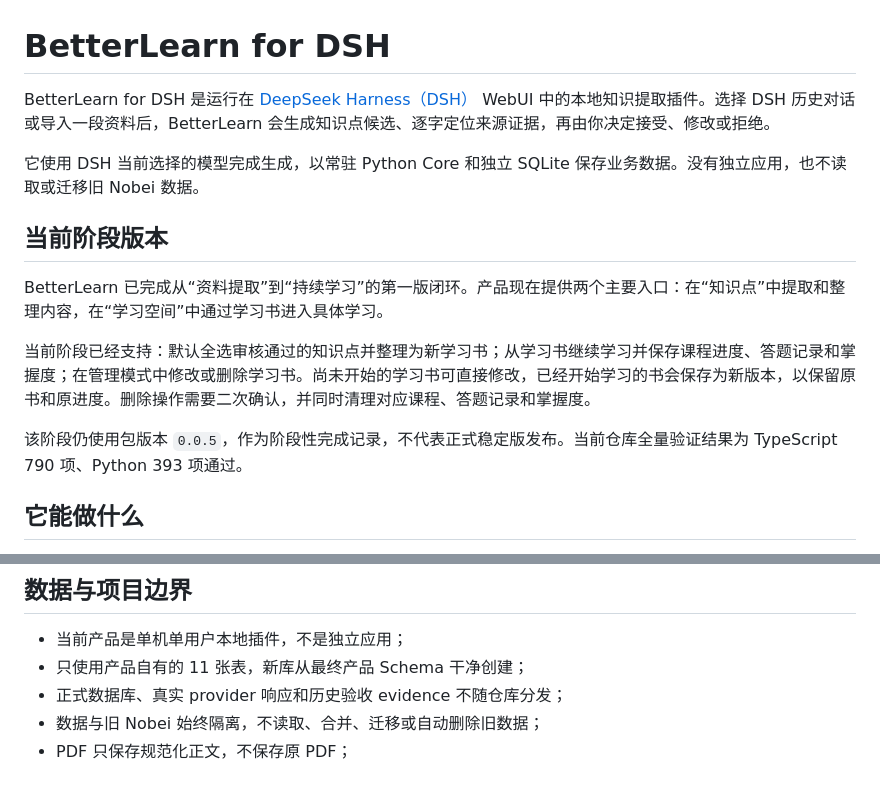
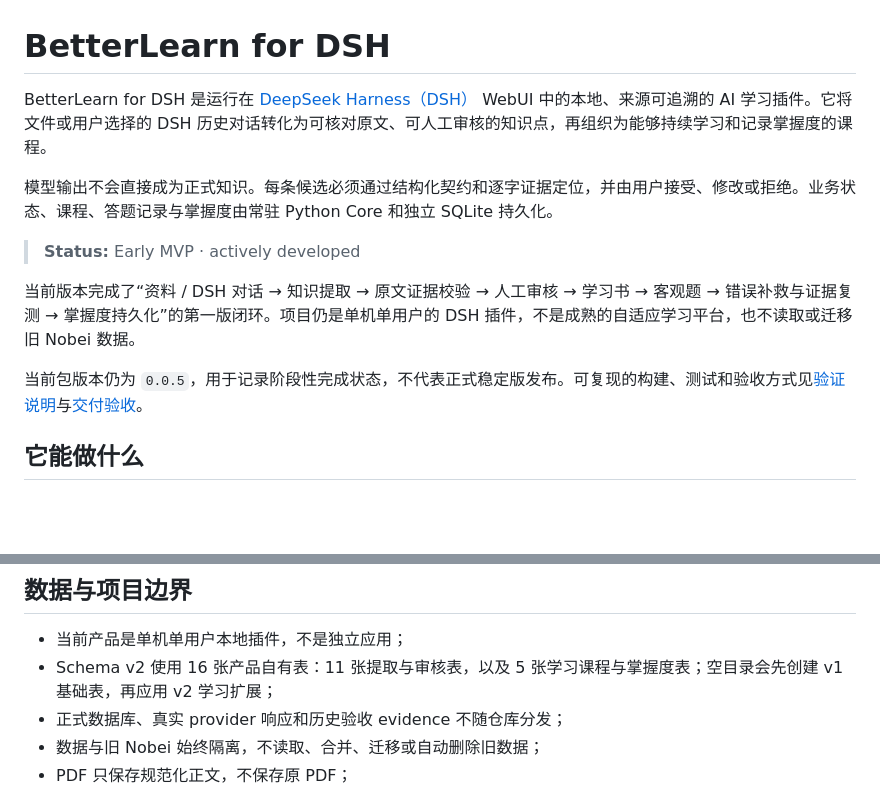
Before and after one commit to Zer0Rin/betterlearn-for-dsh, a Markdown page: README.md, 2 parts joined by grey strips. Rendered like a GitHub page; blank space fills up the shorter version.

Commit message:
docs: align public overview with learning MVP

```diff
--- a/README.md
+++ b/README.md
@@ -1,16 +1,14 @@
 # BetterLearn for DSH
 
-BetterLearn for DSH 是运行在 [DeepSeek Harness（DSH）](https://github.com/deepseek-ai/DeepSeek-Harness) WebUI 中的本地知识提取插件。选择 DSH 历史对话或导入一段资料后，BetterLearn 会生成知识点候选、逐字定位来源证据，再由你决定接受、修改或拒绝。
+BetterLearn for DSH 是运行在 [DeepSeek Harness（DSH）](https://github.com/deepseek-ai/DeepSeek-Harness) WebUI 中的本地、来源可追溯的 AI 学习插件。它将文件或用户选择的 DSH 历史对话转化为可核对原文、可人工审核的知识点，再组织为能够持续学习和记录掌握度的课程。
 
-它使用 DSH 当前选择的模型完成生成，以常驻 Python Core 和独立 SQLite 保存业务数据。没有独立应用，也不读取或迁移旧 Nobei 数据。
+模型输出不会直接成为正式知识。每条候选必须通过结构化契约和逐字证据定位，并由用户接受、修改或拒绝。业务状态、课程、答题记录与掌握度由常驻 Python Core 和独立 SQLite 持久化。
 
-## 当前阶段版本
+> **Status:** Early MVP · actively developed
 
-BetterLearn 已完成从“资料提取”到“持续学习”的第一版闭环。产品现在提供两个主要入口：在“知识点”中提取和整理内容，在“学习空间”中通过学习书进入具体学习。
+当前版本完成了“资料 / DSH 对话 → 知识提取 → 原文证据校验 → 人工审核 → 学习书 → 客观题 → 错误补救与证据复测 → 掌握度持久化”的第一版闭环。项目仍是单机单用户的 DSH 插件，不是成熟的自适应学习平台，也不读取或迁移旧 Nobei 数据。
 
-当前阶段已经支持：默认全选审核通过的知识点并整理为新学习书；从学习书继续学习并保存课程进度、答题记录和掌握度；在管理模式中修改或删除学习书。尚未开始的学习书可直接修改，已经开始学习的书会保存为新版本，以保留原书和原进度。删除操作需要二次确认，并同时清理对应课程、答题记录和掌握度。
-
-该阶段仍使用包版本 `0.0.5`，作为阶段性完成记录，不代表正式稳定版发布。当前仓库全量验证结果为 TypeScript 790 项、Python 393 项通过。
+当前包版本仍为 `0.0.5`，用于记录阶段性完成状态，不代表正式稳定版发布。可复现的构建、测试和验收方式见[验证说明](docs/validation.md)与[交付验收](docs/delivery-plan.md)。
 
 ## 它能做什么
 
@@ -151,7 +149,7 @@ Host 位于 `src/product`，注入 DSH 的 agents、llm、sessionQuery、subproc
 ## 数据与项目边界
 
 - 当前产品是单机单用户本地插件，不是独立应用；
-- 只使用产品自有的 11 张表，新库从最终产品 Schema 干净创建；
+- Schema v2 使用 16 张产品自有表：11 张提取与审核表，以及 5 张学习课程与掌握度表；空目录会先创建 v1 基础表，再应用 v2 学习扩展；
 - 正式数据库、真实 provider 响应和历史验收 evidence 不随仓库分发；
 - 数据与旧 Nobei 始终隔离，不读取、合并、迁移或自动删除旧数据；
 - PDF 只保存规范化正文，不保存原 PDF；
```
